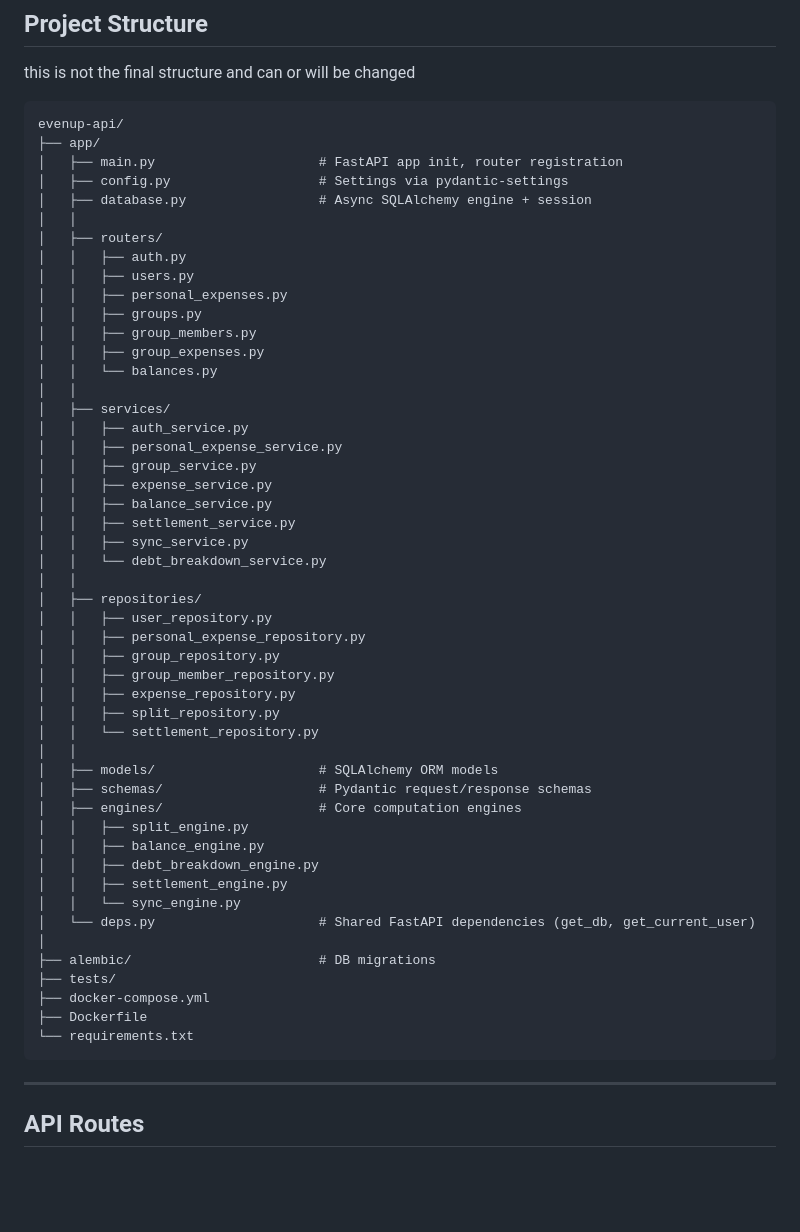
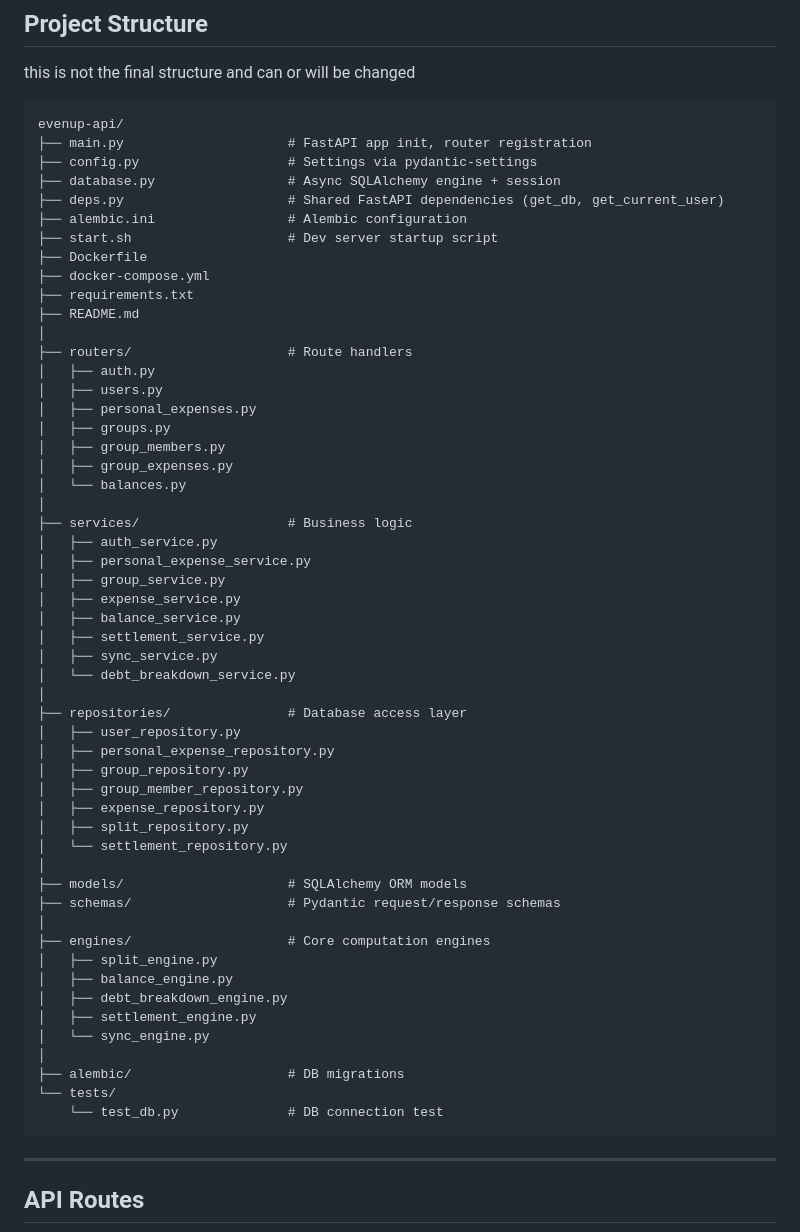
Before and after one commit to RohitSInghRajpoot101Git/EvenUp, a Markdown page: Backend/README.md, the part around the change. Drawn GitHub-style; blank space fills up the shorter version.

Commit message:
Revise project structure in README
Updated the project structure in the README to reflect the current organization of files and directories.

````diff
--- a/Backend/README.md
+++ b/Backend/README.md
@@ -31,54 +31,58 @@ this is not the final structure and can or will be changed
 
 ```
 evenup-api/
-├── app/
-│   ├── main.py                     # FastAPI app init, router registration
-│   ├── config.py                   # Settings via pydantic-settings
-│   ├── database.py                 # Async SQLAlchemy engine + session
-│   │
-│   ├── routers/
-│   │   ├── auth.py
-│   │   ├── users.py
-│   │   ├── personal_expenses.py
-│   │   ├── groups.py
-│   │   ├── group_members.py
-│   │   ├── group_expenses.py
-│   │   └── balances.py
-│   │
-│   ├── services/
-│   │   ├── auth_service.py
-│   │   ├── personal_expense_service.py
-│   │   ├── group_service.py
-│   │   ├── expense_service.py
-│   │   ├── balance_service.py
-│   │   ├── settlement_service.py
-│   │   ├── sync_service.py
-│   │   └── debt_breakdown_service.py
-│   │
-│   ├── repositories/
-│   │   ├── user_repository.py
-│   │   ├── personal_expense_repository.py
-│   │   ├── group_repository.py
-│   │   ├── group_member_repository.py
-│   │   ├── expense_repository.py
-│   │   ├── split_repository.py
-│   │   └── settlement_repository.py
-│   │
-│   ├── models/                     # SQLAlchemy ORM models
-│   ├── schemas/                    # Pydantic request/response schemas
-│   ├── engines/                    # Core computation engines
-│   │   ├── split_engine.py
-│   │   ├── balance_engine.py
-│   │   ├── debt_breakdown_engine.py
-│   │   ├── settlement_engine.py
-│   │   └── sync_engine.py
-│   └── deps.py                     # Shared FastAPI dependencies (get_db, get_current_user)
+├── main.py                     # FastAPI app init, router registration
+├── config.py                   # Settings via pydantic-settings
+├── database.py                 # Async SQLAlchemy engine + session
+├── deps.py                     # Shared FastAPI dependencies (get_db, get_current_user)
+├── alembic.ini                 # Alembic configuration
+├── start.sh                    # Dev server startup script
+├── Dockerfile
+├── docker-compose.yml
+├── requirements.txt
+├── README.md
 │
-├── alembic/                        # DB migrations
-├── tests/
-├── docker-compose.yml
-├── Dockerfile
-└── requirements.txt
+├── routers/                    # Route handlers
+│   ├── auth.py
+│   ├── users.py
+│   ├── personal_expenses.py
+│   ├── groups.py
+│   ├── group_members.py
+│   ├── group_expenses.py
+│   └── balances.py
+│
+├── services/                   # Business logic
+│   ├── auth_service.py
+│   ├── personal_expense_service.py
+│   ├── group_service.py
+│   ├── expense_service.py
+│   ├── balance_service.py
+│   ├── settlement_service.py
+│   ├── sync_service.py
+│   └── debt_breakdown_service.py
+│
+├── repositories/               # Database access layer
+│   ├── user_repository.py
+│   ├── personal_expense_repository.py
+│   ├── group_repository.py
+│   ├── group_member_repository.py
+│   ├── expense_repository.py
+│   ├── split_repository.py
+│   └── settlement_repository.py
+│
+├── models/                     # SQLAlchemy ORM models
+├── schemas/                    # Pydantic request/response schemas
+│
+├── engines/                    # Core computation engines
+│   ├── split_engine.py
+│   ├── balance_engine.py
+│   ├── debt_breakdown_engine.py
+│   ├── settlement_engine.py
+│   └── sync_engine.py
+│
+├── alembic/                    # DB migrations
+└── tests/
+    └── test_db.py              # DB connection test
 ```
 
 ---
````
